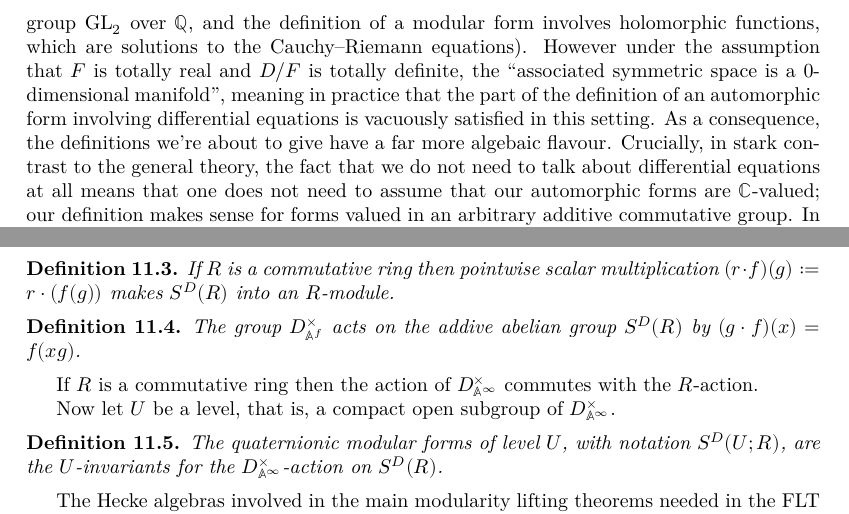
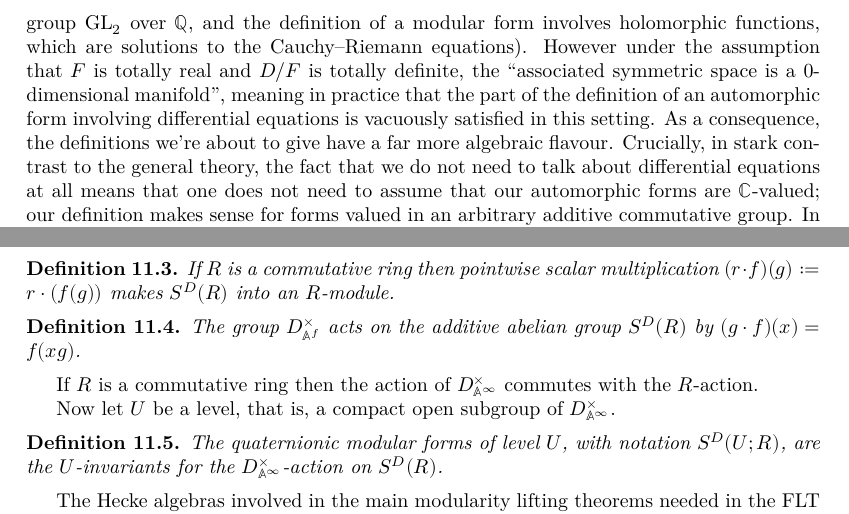
Before and after one commit to ImperialCollegeLondon/FLT, a LaTeX thesis (blueprint/src/print.tex, which reads blueprint/src/chapter/QuaternionAlgebraProject.tex): two parts of pages 54 and 55 of 65, joined at a grey line, cut so that both start at the same text. Compiled offline with XeLaTeX.

Commit message:
[BLUEPRINT]: Fix typos

```diff
--- a/blueprint/src/chapter/QuaternionAlgebraProject.tex
+++ b/blueprint/src/chapter/QuaternionAlgebraProject.tex
@@ -42,7 +42,7 @@ $\Q$, and the definition of a modular form involves holomorphic functions, which
 the Cauchy--Riemann equations). However under the assumption that $F$ is totally real and $D/F$ is
 totally definite, the ``associated symmetric space is a 0-dimensional manifold'', meaning in practice that
 the part of the definition of an automorphic form involving differential equations is vacuously satisfied in this setting.
-As a consequence, the definitions we're about to give have a far more algebaic flavour. Crucially, in stark
+As a consequence, the definitions we're about to give have a far more algebraic flavour. Crucially, in stark
 contrast to the general theory, the fact that we do not need to talk about differential equations at all means that one does
 not need to assume that our automorphic forms are $\bbC$-valued; our definition makes sense for forms valued in an arbitrary additive commutative group.
 In particular, it is possible to talk about mod $p^n$ and $p$-adic automorphic forms in this setting without doing any complicated algebraic geometry.
@@ -126,7 +126,7 @@ Three basic observations about $S^D(R)$ are
     TotallyDefiniteQuaternionAlgebra.WeightTwoAutomorphicForm.addCommGroup,
     TotallyDefiniteQuaternionAlgebra.WeightTwoAutomorphicForm.module}
   \leanok
-  The group $D_{\A^f}^\times$ acts on the addive abelian group $S^D(R)$ by $(g\cdot f)(x)=f(xg)$.
+  The group $D_{\A^f}^\times$ acts on the additive abelian group $S^D(R)$ by $(g\cdot f)(x)=f(xg)$.
 \end{definition}
 
 If $R$ is a commutative ring then the action of $D_{\A^\infty}^\times$ commutes with the $R$-action.
```
Also changed, not shown: blueprint/src/chapter/AdeleMiniproject.tex (+2 -2 lines).
